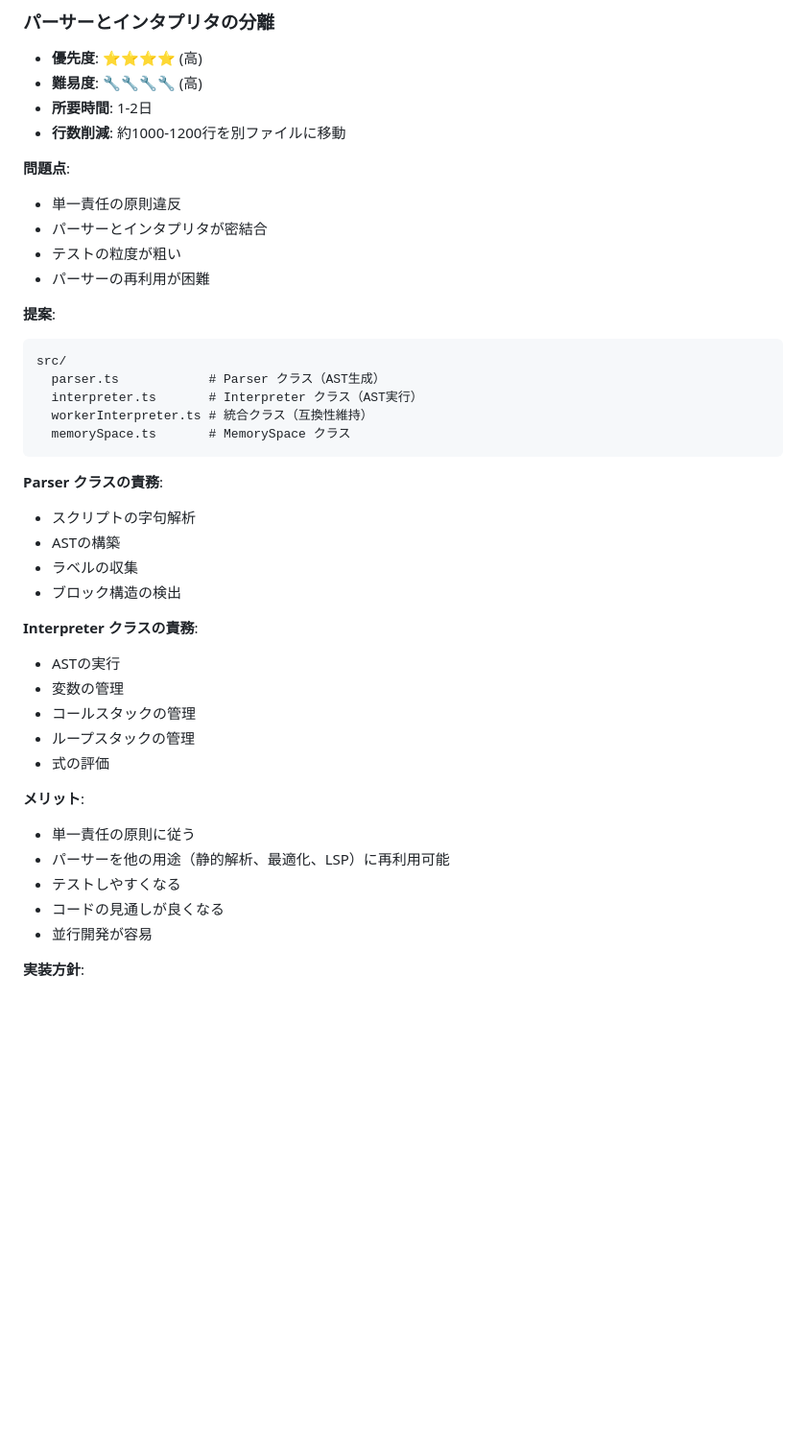
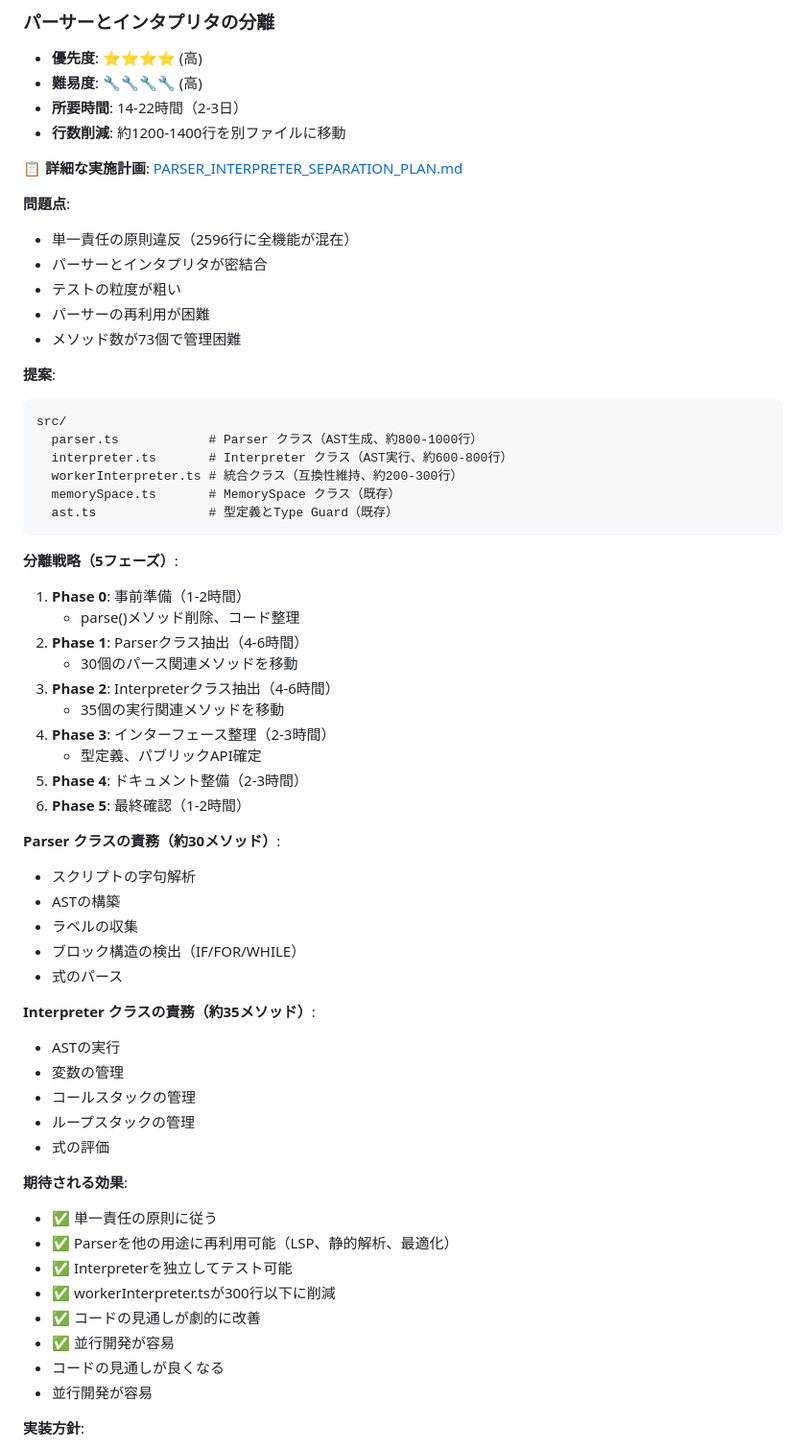
Before and after one commit to kkismd/grid-worker, a Markdown page: REFACTORING_ANALYSIS.md, the part around the change. Shown: that part at 96% size. Rendered like a GitHub page; blank space fills up the shorter version.

````diff
--- a/REFACTORING_ANALYSIS.md
+++ b/REFACTORING_ANALYSIS.md
@@ -63,41 +63,61 @@
 ### パーサーとインタプリタの分離
 - **優先度**: ⭐⭐⭐⭐ (高)
 - **難易度**: 🔧🔧🔧🔧 (高)
-- **所要時間**: 1-2日
-- **行数削減**: 約1000-1200行を別ファイルに移動
+- **所要時間**: 14-22時間（2-3日）
+- **行数削減**: 約1200-1400行を別ファイルに移動
+
+📋 **詳細な実施計画**: [PARSER_INTERPRETER_SEPARATION_PLAN.md](./PARSER_INTERPRETER_SEPARATION_PLAN.md)
 
 **問題点**:
-- 単一責任の原則違反
+- 単一責任の原則違反（2596行に全機能が混在）
 - パーサーとインタプリタが密結合
 - テストの粒度が粗い
 - パーサーの再利用が困難
+- メソッド数が73個で管理困難
 
 **提案**:
 ```
 src/
-  parser.ts            # Parser クラス（AST生成）
-  interpreter.ts       # Interpreter クラス（AST実行）
-  workerInterpreter.ts # 統合クラス（互換性維持）
-  memorySpace.ts       # MemorySpace クラス
+  parser.ts            # Parser クラス（AST生成、約800-1000行）
+  interpreter.ts       # Interpreter クラス（AST実行、約600-800行）
+  workerInterpreter.ts # 統合クラス（互換性維持、約200-300行）
+  memorySpace.ts       # MemorySpace クラス（既存）
+  ast.ts               # 型定義とType Guard（既存）
 ```
 
-**Parser クラスの責務**:
+**分離戦略（5フェーズ）**:
+1. **Phase 0**: 事前準備（1-2時間）
+   - parse()メソッド削除、コード整理
+2. **Phase 1**: Parserクラス抽出（4-6時間）
+   - 30個のパース関連メソッドを移動
+3. **Phase 2**: Interpreterクラス抽出（4-6時間）
+   - 35個の実行関連メソッドを移動
+4. **Phase 3**: インターフェース整理（2-3時間）
+   - 型定義、パブリックAPI確定
+5. **Phase 4**: ドキュメント整備（2-3時間）
+6. **Phase 5**: 最終確認（1-2時間）
+
+**Parser クラスの責務（約30メソッド）**:
 - スクリプトの字句解析
 - ASTの構築
 - ラベルの収集
-- ブロック構造の検出
+- ブロック構造の検出（IF/FOR/WHILE）
+- 式のパース
 
-**Interpreter クラスの責務**:
+**Interpreter クラスの責務（約35メソッド）**:
 - ASTの実行
 - 変数の管理
 - コールスタックの管理
 - ループスタックの管理
 - 式の評価
 
-**メリット**:
-- 単一責任の原則に従う
-- パーサーを他の用途（静的解析、最適化、LSP）に再利用可能
-- テストしやすくなる
+**期待される効果**:
+- ✅ 単一責任の原則に従う
+- ✅ Parserを他の用途に再利用可能（LSP、静的解析、最適化）
+- ✅ Interpreterを独立してテスト可能
+- ✅ workerInterpreter.tsが300行以下に削減
+- ✅ コードの見通しが劇的に改善
+- ✅ 並行開発が容易
 - コードの見通しが良くなる
 - 並行開発が容易
 
````
Also changed, not shown: PARSER_INTERPRETER_SEPARATION_PLAN.md (added, +454 -0 lines).
